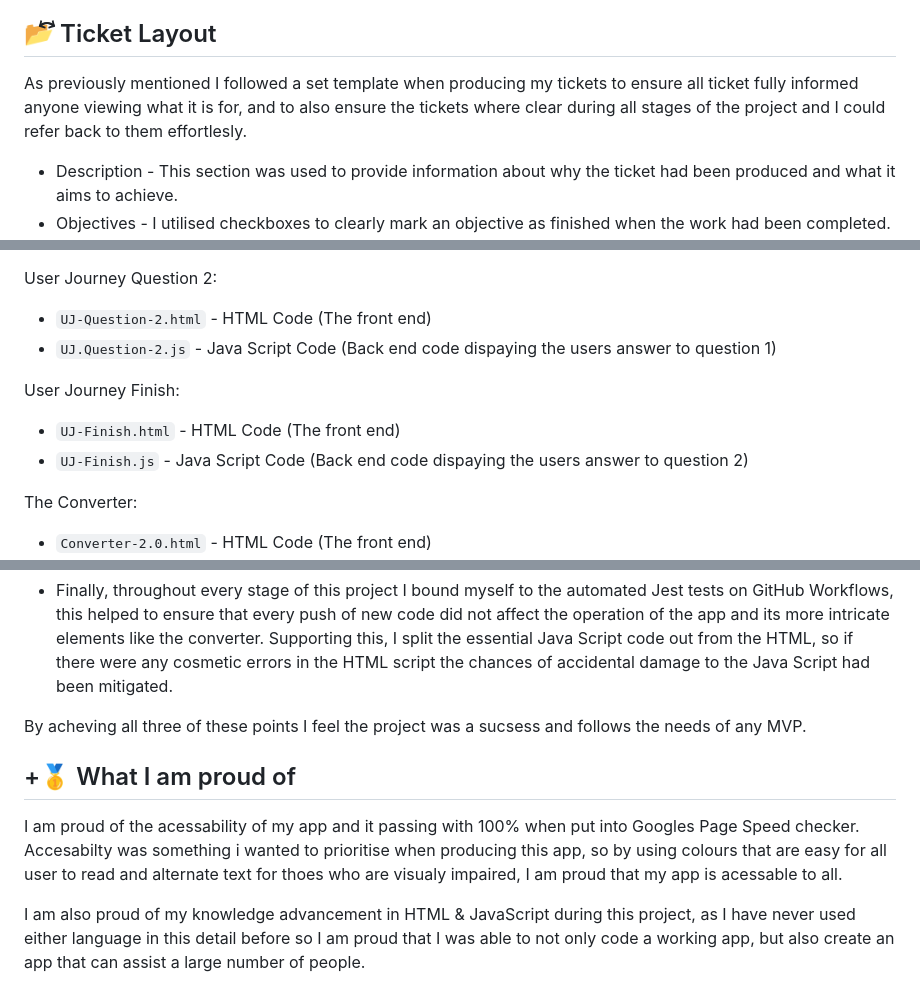
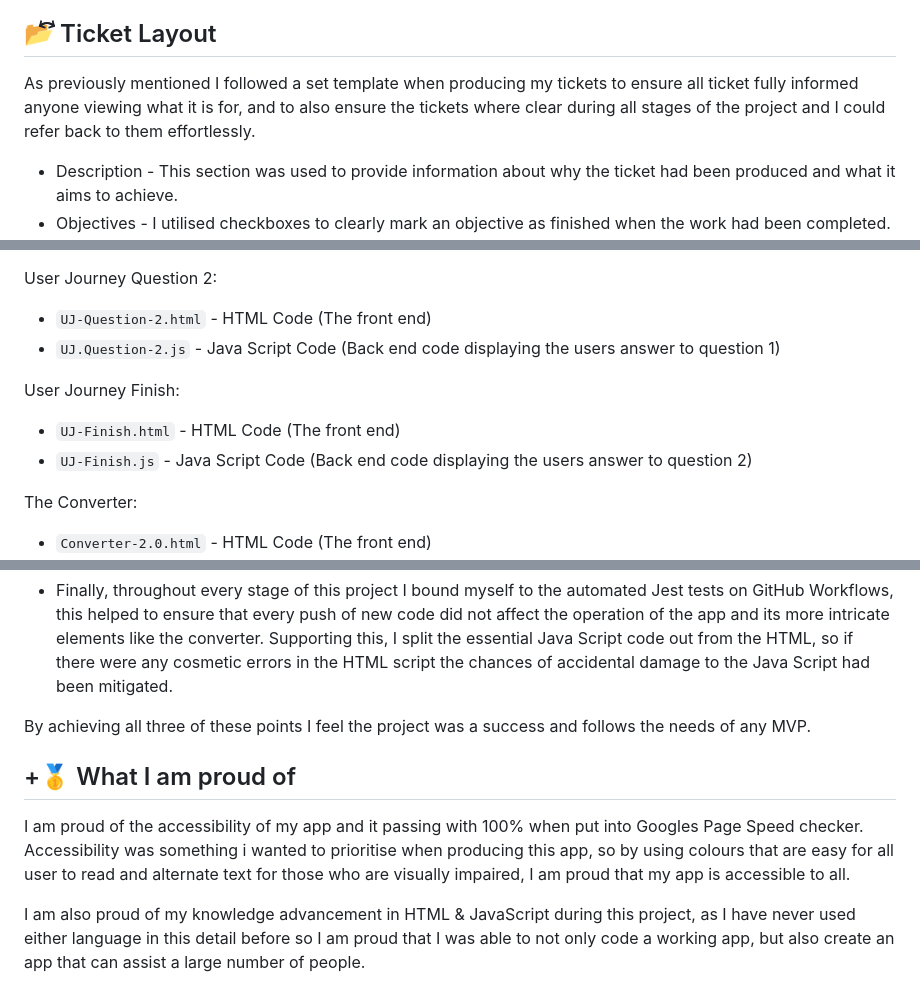
Before and after one commit to T-J-Summer/SE-Summative-1, a Markdown page: README.md, 3 parts joined by grey strips. GitHub-like rendering; folded sections open.

```diff
--- a/README.md
+++ b/README.md
@@ -101,7 +101,7 @@ Using Git Hub labels was beneficial for my project as it enabled me to efficient
 
 📂⃔⃕ Ticket Layout
 -
-As previously mentioned I followed a set template when producing my tickets to ensure all ticket fully informed anyone viewing what it is for, and to also ensure the tickets where clear during all stages of the project and I could refer back to them effortlesly.
+As previously mentioned I followed a set template when producing my tickets to ensure all ticket fully informed anyone viewing what it is for, and to also ensure the tickets where clear during all stages of the project and I could refer back to them effortlessly.
 - Description - This section was used to provide information about why the ticket had been produced and what it aims to achieve.
 - Objectives - I utilised checkboxes to clearly mark an objective as finished when the work had been completed. I also utilised this feature to convert any objectives I hadn't achieved into new tickets, and worked on as an improvements or bug fixes. These objectives were used to outline what steps needed to be completed as part of this ticket.
 - Dependancies - This section was used to inform me what needed to be completed before moving onto the next stage, this helped me to align to the agile approach and complete a stage only when the task that need to be completed first have been.
@@ -169,11 +169,11 @@ User Journey Question 1:
 
 User Journey Question 2:
 - `UJ-Question-2.html` - HTML Code (The front end)
-- `UJ.Question-2.js` - Java Script Code (Back end code dispaying the users answer to question 1)
+- `UJ.Question-2.js` - Java Script Code (Back end code displaying the users answer to question 1)
 
 User Journey Finish:
 - `UJ-Finish.html` - HTML Code (The front end)
-- `UJ-Finish.js` - Java Script Code (Back end code dispaying the users answer to question 2)
+- `UJ-Finish.js` - Java Script Code (Back end code displaying the users answer to question 2)
 
 The Converter:
 - `Converter-2.0.html` - HTML Code (The front end)
@@ -366,11 +366,11 @@ When starting this project 3 key metrics needed to be achieved to ensure success
 - [x] Continued adherence to Test-Driven-Decision making
 - Finally, throughout every stage of this project I bound myself to the automated Jest tests on GitHub Workflows, this helped to ensure that every push of new code did not affect the operation of the app and its more intricate elements like the converter. Supporting this, I split the essential Java Script code out from the HTML, so if there were any cosmetic errors in the HTML script the chances of accidental damage to the Java Script had been mitigated.
 
-By acheving all three of these points I feel the project was a sucsess and follows the needs of any MVP.
+By achieving all three of these points I feel the project was a success and follows the needs of any MVP.
 
 +🥇 What I am proud of
 -
-I am proud of the acessability of my app and it passing with 100% when put into Googles Page Speed checker. Accesabilty was something i wanted to prioritise when producing this app, so by using colours that are easy for all user to read and alternate text for thoes who are visualy impaired, I am proud that my app is acessable to all.
+I am proud of the accessibility of my app and it passing with 100% when put into Googles Page Speed checker. Accessibility was something i wanted to prioritise when producing this app, so by using colours that are easy for all user to read and alternate text for those who are visually impaired, I am proud that my app is accessible to all.
 
 I am also proud of my knowledge advancement in HTML & JavaScript during this project, as I have never used either language in this detail before so I am proud that I was able to not only code a working app, but also create an app that can assist a large number of people.
 
```
Also changed, not shown: other parts of README.md (+17 -17 lines).
